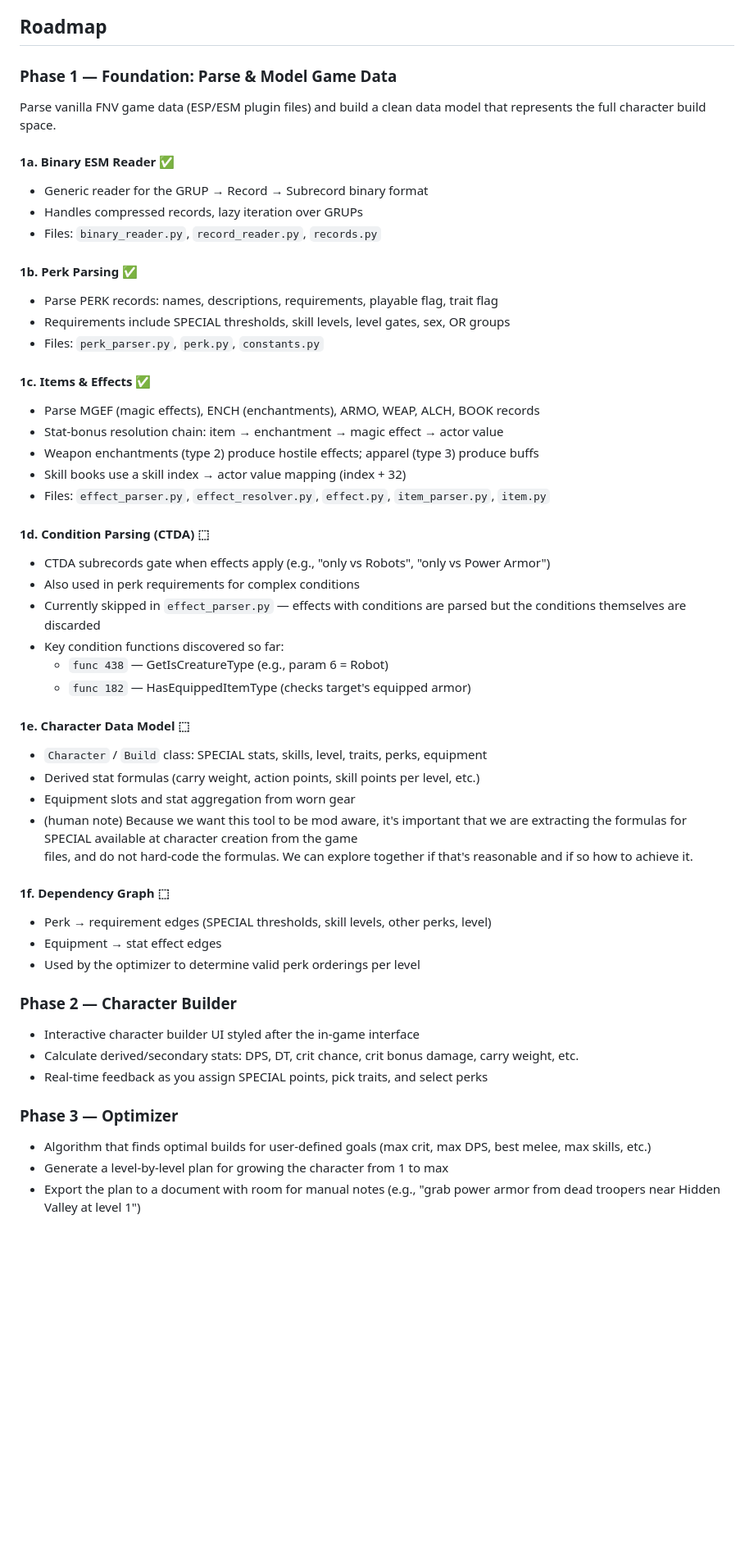
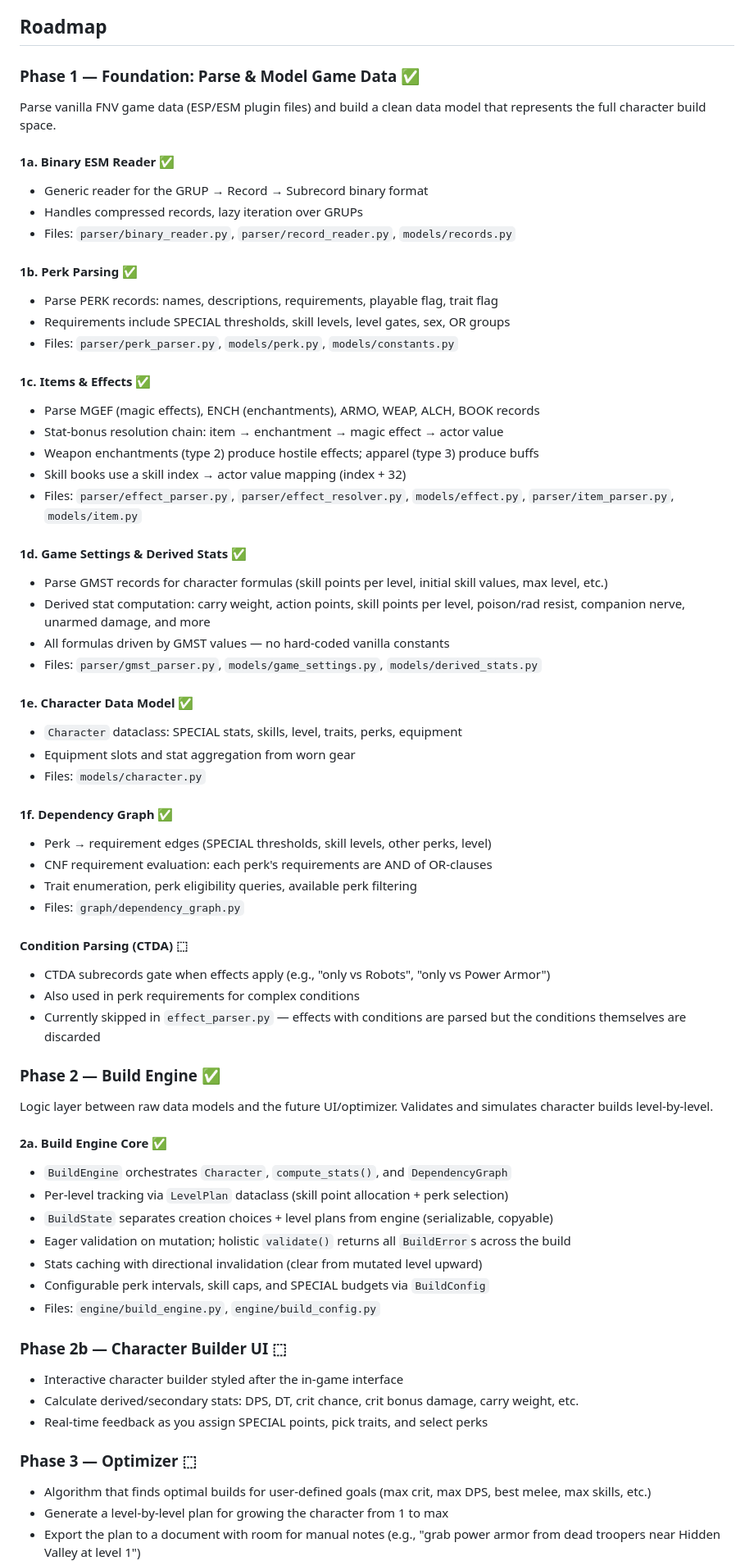
Before and after one commit to avamatic/fnv-planner, a Markdown page: README.md, the part around one of its changes. Shown at 82% size. Drawn GitHub-style; blank space fills up the shorter version.

```diff
--- a/README.md
+++ b/README.md
@@ -5,7 +5,7 @@ A mod-aware character build planner and optimizer for Fallout: New Vegas. Treats
 
 ## Roadmap
 
-### Phase 1 — Foundation: Parse & Model Game Data
+### Phase 1 — Foundation: Parse & Model Game Data ✅
 
 Parse vanilla FNV game data (ESP/ESM plugin files) and build a clean data model
 that represents the full character build space.
@@ -13,47 +13,62 @@ that represents the full character build space.
 #### 1a. Binary ESM Reader ✅
 - Generic reader for the GRUP → Record → Subrecord binary format
 - Handles compressed records, lazy iteration over GRUPs
-- Files: `binary_reader.py`, `record_reader.py`, `records.py`
+- Files: `parser/binary_reader.py`, `parser/record_reader.py`, `models/records.py`
 
 #### 1b. Perk Parsing ✅
 - Parse PERK records: names, descriptions, requirements, playable flag, trait flag
 - Requirements include SPECIAL thresholds, skill levels, level gates, sex, OR groups
-- Files: `perk_parser.py`, `perk.py`, `constants.py`
+- Files: `parser/perk_parser.py`, `models/perk.py`, `models/constants.py`
 
 #### 1c. Items & Effects ✅
 - Parse MGEF (magic effects), ENCH (enchantments), ARMO, WEAP, ALCH, BOOK records
 - Stat-bonus resolution chain: item → enchantment → magic effect → actor value
 - Weapon enchantments (type 2) produce hostile effects; apparel (type 3) produce buffs
 - Skill books use a skill index → actor value mapping (index + 32)
-- Files: `effect_parser.py`, `effect_resolver.py`, `effect.py`, `item_parser.py`, `item.py`
+- Files: `parser/effect_parser.py`, `parser/effect_resolver.py`, `models/effect.py`, `parser/item_parser.py`, `models/item.py`
 
-#### 1d. Condition Parsing (CTDA) ⬚
+#### 1d. Game Settings & Derived Stats ✅
+- Parse GMST records for character formulas (skill points per level, initial skill values, max level, etc.)
+- Derived stat computation: carry weight, action points, skill points per level, poison/rad resist, companion nerve, unarmed damage, and more
+- All formulas driven by GMST values — no hard-coded vanilla constants
+- Files: `parser/gmst_parser.py`, `models/game_settings.py`, `models/derived_stats.py`
+
+#### 1e. Character Data Model ✅
+- `Character` dataclass: SPECIAL stats, skills, level, traits, perks, equipment
+- Equipment slots and stat aggregation from worn gear
+- Files: `models/character.py`
+
+#### 1f. Dependency Graph ✅
+- Perk → requirement edges (SPECIAL thresholds, skill levels, other perks, level)
+- CNF requirement evaluation: each perk's requirements are AND of OR-clauses
+- Trait enumeration, perk eligibility queries, available perk filtering
+- Files: `graph/dependency_graph.py`
+
+#### Condition Parsing (CTDA) ⬚
 - CTDA subrecords gate when effects apply (e.g., "only vs Robots", "only vs Power Armor")
 - Also used in perk requirements for complex conditions
 - Currently skipped in `effect_parser.py` — effects with conditions are parsed
   but the conditions themselves are discarded
-- Key condition functions discovered so far:
-  - `func 438` — GetIsCreatureType (e.g., param 6 = Robot)
-  - `func 182` — HasEquippedItemType (checks target's equipped armor)
 
-#### 1e. Character Data Model ⬚
-- `Character` / `Build` class: SPECIAL stats, skills, level, traits, perks, equipment
-- Derived stat formulas (carry weight, action points, skill points per level, etc.)
-- Equipment slots and stat aggregation from worn gear
-- (human note) Because we want this tool to be mod aware, it's important that we are extracting the formulas for SPECIAL available at character creation from the game
-  files, and do not hard-code the formulas. We can explore together if that's reasonable and if so how to achieve it.
+### Phase 2 — Build Engine ✅
 
-#### 1f. Dependency Graph ⬚
-- Perk → requirement edges (SPECIAL thresholds, skill levels, other perks, level)
-- Equipment → stat effect edges
-- Used by the optimizer to determine valid perk orderings per level
+Logic layer between raw data models and the future UI/optimizer. Validates and simulates character builds level-by-level.
 
-### Phase 2 — Character Builder
-- Interactive character builder UI styled after the in-game interface
+#### 2a. Build Engine Core ✅
+- `BuildEngine` orchestrates `Character`, `compute_stats()`, and `DependencyGraph`
+- Per-level tracking via `LevelPlan` dataclass (skill point allocation + perk selection)
+- `BuildState` separates creation choices + level plans from engine (serializable, copyable)
+- Eager validation on mutation; holistic `validate()` returns all `BuildError`s across the build
+- Stats caching with directional invalidation (clear from mutated level upward)
+- Configurable perk intervals, skill caps, and SPECIAL budgets via `BuildConfig`
+- Files: `engine/build_engine.py`, `engine/build_config.py`
+
+### Phase 2b — Character Builder UI ⬚
+- Interactive character builder styled after the in-game interface
 - Calculate derived/secondary stats: DPS, DT, crit chance, crit bonus damage, carry weight, etc.
 - Real-time feedback as you assign SPECIAL points, pick traits, and select perks
 
-### Phase 3 — Optimizer
+### Phase 3 — Optimizer ⬚
 - Algorithm that finds optimal builds for user-defined goals (max crit, max DPS, best melee, max skills, etc.)
 - Generate a level-by-level plan for growing the character from 1 to max
 - Export the plan to a document with room for manual notes (e.g., "grab power armor from dead troopers near Hidden Valley at level 1")
```
Also changed, not shown: other parts of README.md (+38 -25 lines).
